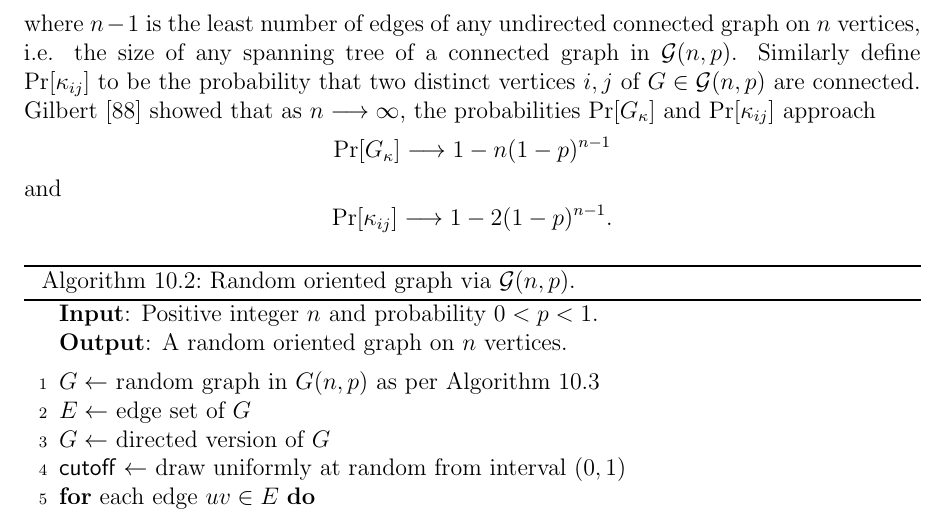
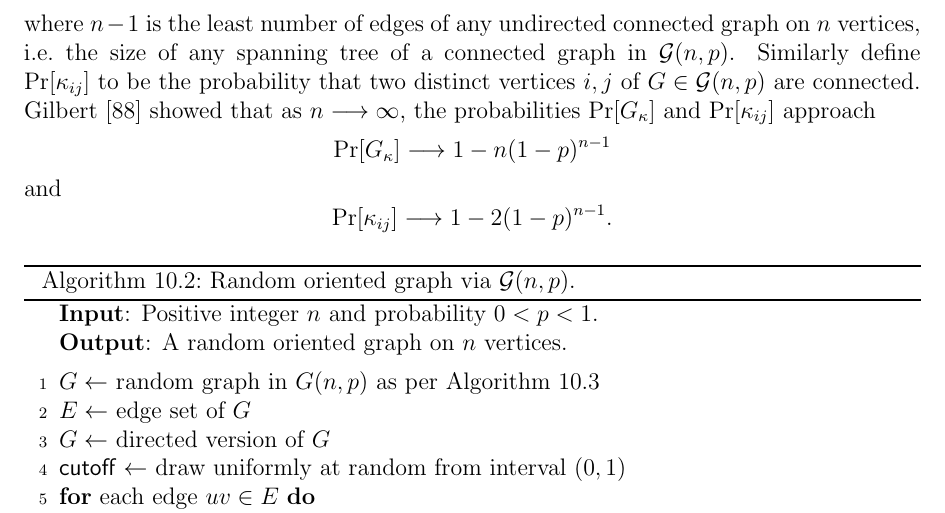
Before and after one commit to IMCG/graph-theory-algorithms-book, a LaTeX thesis (book.tex, which reads tex/random-graphs.tex): part of page 221 of 282, cut so that both start at the same text. Compiled offline with pdfLaTeX.

Commit message:
typo fix

```diff
--- a/tex/random-graphs.tex
+++ b/tex/random-graphs.tex
@@ -433,7 +433,7 @@ to see that
 \kappa(n,i) \cdot p^i (1 - p)^{\binom{n}{2} - i}
 \]
 where $n - 1$ is the least number of edges of any undirected connected
-graph on $n$ vertices, i.e. the size of any spanning tree of a
+graph on $n$ vertices, i.e.~the size of any spanning tree of a
 connected graph in $\cG(n,p)$. Similarly define $\Pr[\kappa_{ij}]$ to
 be the probability that two distinct vertices $i,j$ of
 $G \in \cG(n,p)$ are connected. Gilbert~\cite{Gilbert1959} showed that
```
